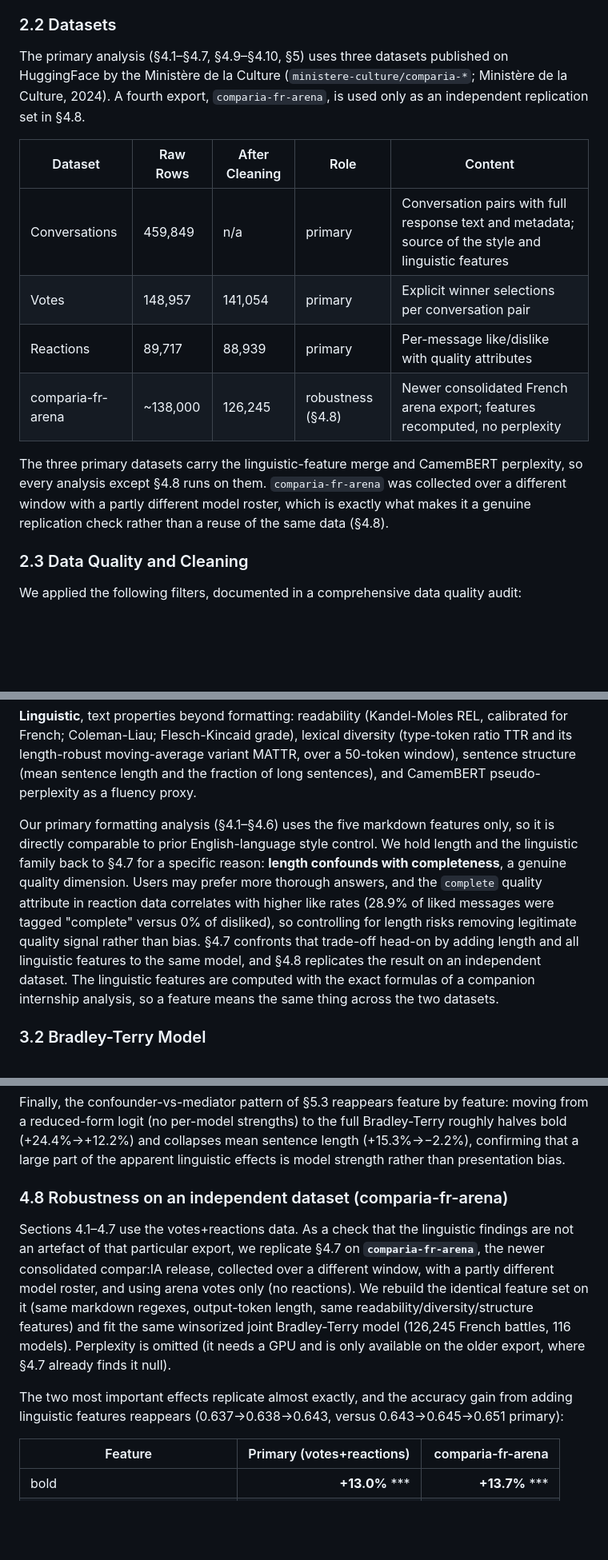
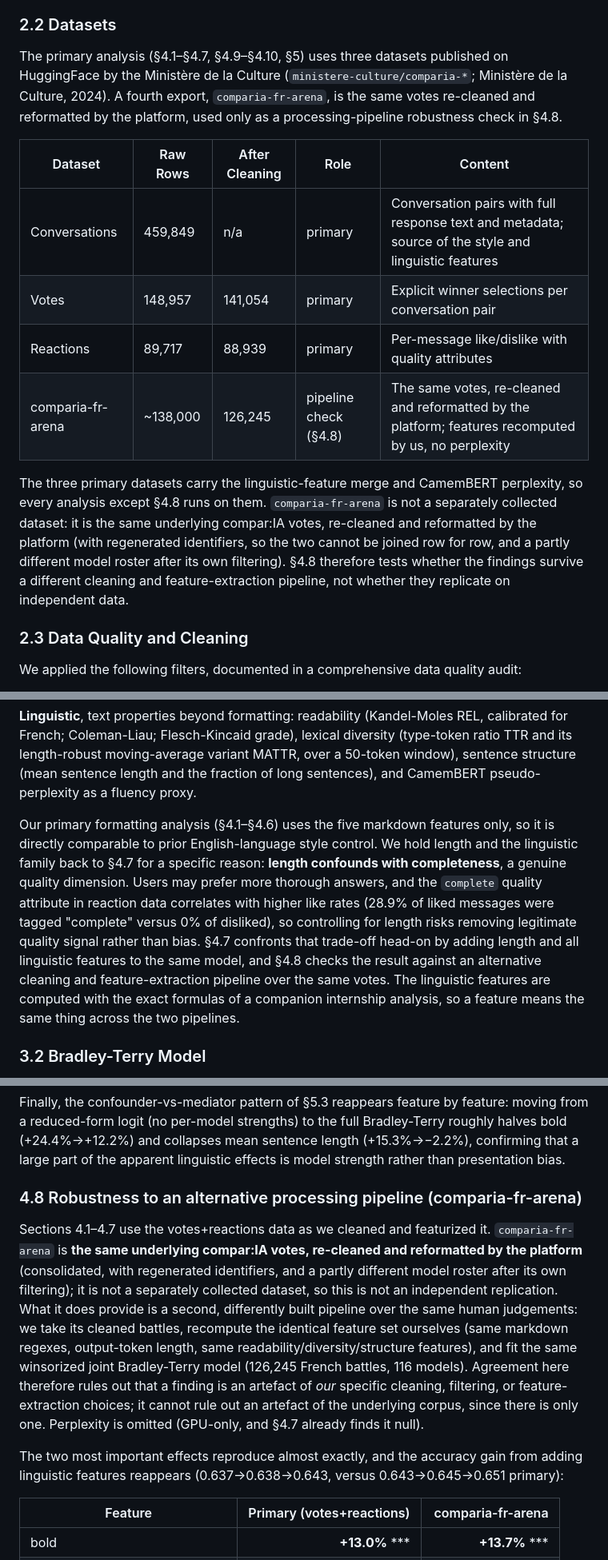
Before and after one commit to simonaszilinskas/style-control-analysis, a Markdown page: paper_draft.md, 3 parts joined by grey strips. Shown at 80% size. Rendered like a GitHub page; blank space fills up the shorter version.

```diff
--- a/paper_draft.md
+++ b/paper_draft.md
@@ -40,16 +40,16 @@ The platform offers five arena modes: **random** (56%), **custom** (27%, user-se
 
 ### 2.2 Datasets
 
-The primary analysis (§4.1–§4.7, §4.9–§4.10, §5) uses three datasets published on HuggingFace by the Ministère de la Culture (`ministere-culture/comparia-*`; Ministère de la Culture, 2024). A fourth export, `comparia-fr-arena`, is used only as an independent replication set in §4.8.
+The primary analysis (§4.1–§4.7, §4.9–§4.10, §5) uses three datasets published on HuggingFace by the Ministère de la Culture (`ministere-culture/comparia-*`; Ministère de la Culture, 2024). A fourth export, `comparia-fr-arena`, is the same votes re-cleaned and reformatted by the platform, used only as a processing-pipeline robustness check in §4.8.
 
 | Dataset | Raw Rows | After Cleaning | Role | Content |
 |---------|----------|---------------|------|---------|
 | Conversations | 459,849 | n/a | primary | Conversation pairs with full response text and metadata; source of the style and linguistic features |
 | Votes | 148,957 | 141,054 | primary | Explicit winner selections per conversation pair |
 | Reactions | 89,717 | 88,939 | primary | Per-message like/dislike with quality attributes |
-| comparia-fr-arena | ~138,000 | 126,245 | robustness (§4.8) | Newer consolidated French arena export; features recomputed, no perplexity |
+| comparia-fr-arena | ~138,000 | 126,245 | pipeline check (§4.8) | The same votes, re-cleaned and reformatted by the platform; features recomputed by us, no perplexity |
 
-The three primary datasets carry the linguistic-feature merge and CamemBERT perplexity, so every analysis except §4.8 runs on them. `comparia-fr-arena` was collected over a different window with a partly different model roster, which is exactly what makes it a genuine replication check rather than a reuse of the same data (§4.8).
+The three primary datasets carry the linguistic-feature merge and CamemBERT perplexity, so every analysis except §4.8 runs on them. `comparia-fr-arena` is not a separately collected dataset: it is the same underlying compar:IA votes, re-cleaned and reformatted by the platform (with regenerated identifiers, so the two cannot be joined row for row, and a partly different model roster after its own filtering). §4.8 therefore tests whether the findings survive a different cleaning and feature-extraction pipeline, not whether they replicate on independent data.
 
 ### 2.3 Data Quality and Cleaning
 
@@ -97,7 +97,7 @@ We measure presentation in three families, all computed per response.
 
 **Linguistic**, text properties beyond formatting: readability (Kandel-Moles REL, calibrated for French; Coleman-Liau; Flesch-Kincaid grade), lexical diversity (type-token ratio TTR and its length-robust moving-average variant MATTR, over a 50-token window), sentence structure (mean sentence length and the fraction of long sentences), and CamemBERT pseudo-perplexity as a fluency proxy.
 
-Our primary formatting analysis (§4.1–§4.6) uses the five markdown features only, so it is directly comparable to prior English-language style control. We hold length and the linguistic family back to §4.7 for a specific reason: **length confounds with completeness**, a genuine quality dimension. Users may prefer more thorough answers, and the `complete` quality attribute in reaction data correlates with higher like rates (28.9% of liked messages were tagged "complete" versus 0% of disliked), so controlling for length risks removing legitimate quality signal rather than bias. §4.7 confronts that trade-off head-on by adding length and all linguistic features to the same model, and §4.8 replicates the result on an independent dataset. The linguistic features are computed with the exact formulas of a companion internship analysis, so a feature means the same thing across the two datasets.
+Our primary formatting analysis (§4.1–§4.6) uses the five markdown features only, so it is directly comparable to prior English-language style control. We hold length and the linguistic family back to §4.7 for a specific reason: **length confounds with completeness**, a genuine quality dimension. Users may prefer more thorough answers, and the `complete` quality attribute in reaction data correlates with higher like rates (28.9% of liked messages were tagged "complete" versus 0% of disliked), so controlling for length risks removing legitimate quality signal rather than bias. §4.7 confronts that trade-off head-on by adding length and all linguistic features to the same model, and §4.8 checks the result against an alternative cleaning and feature-extraction pipeline over the same votes. The linguistic features are computed with the exact formulas of a companion internship analysis, so a feature means the same thing across the two pipelines.
 
 ### 3.2 Bradley-Terry Model
 
@@ -270,11 +270,11 @@ The formatting model of §3–§4 deliberately excludes length (§3.1) and consi
 
 Finally, the confounder-vs-mediator pattern of §5.3 reappears feature by feature: moving from a reduced-form logit (no per-model strengths) to the full Bradley-Terry roughly halves bold (+24.4%→+12.2%) and collapses mean sentence length (+15.3%→−2.2%), confirming that a large part of the apparent linguistic effects is model strength rather than presentation bias.
 
-### 4.8 Robustness on an independent dataset (comparia-fr-arena)
+### 4.8 Robustness to an alternative processing pipeline (comparia-fr-arena)
 
-Sections 4.1–4.7 use the votes+reactions data. As a check that the linguistic findings are not an artefact of that particular export, we replicate §4.7 on **`comparia-fr-arena`**, the newer consolidated compar:IA release, collected over a different window, with a partly different model roster, and using arena votes only (no reactions). We rebuild the identical feature set on it (same markdown regexes, output-token length, same readability/diversity/structure features) and fit the same winsorized joint Bradley-Terry model (126,245 French battles, 116 models). Perplexity is omitted (it needs a GPU and is only available on the older export, where §4.7 already finds it null).
+Sections 4.1–4.7 use the votes+reactions data as we cleaned and featurized it. `comparia-fr-arena` is **the same underlying compar:IA votes, re-cleaned and reformatted by the platform** (consolidated, with regenerated identifiers, and a partly different model roster after its own filtering); it is not a separately collected dataset, so this is not an independent replication. What it does provide is a second, differently built pipeline over the same human judgements: we take its cleaned battles, recompute the identical feature set ourselves (same markdown regexes, output-token length, same readability/diversity/structure features), and fit the same winsorized joint Bradley-Terry model (126,245 French battles, 116 models). Agreement here therefore rules out that a finding is an artefact of *our* specific cleaning, filtering, or feature-extraction choices; it cannot rule out an artefact of the underlying corpus, since there is only one. Perplexity is omitted (GPU-only, and §4.7 already finds it null).
 
-The two most important effects replicate almost exactly, and the accuracy gain from adding linguistic features reappears (0.637→0.638→0.643, versus 0.643→0.645→0.651 primary):
+The two most important effects reproduce almost exactly, and the accuracy gain from adding linguistic features reappears (0.637→0.638→0.643, versus 0.643→0.645→0.651 primary):
 
 | Feature | Primary (votes+reactions) | comparia-fr-arena |
 |---|---:|---:|
```
Also changed, not shown: other parts of paper_draft.md (+12 -10 lines), README.md (+4 -4 lines).
